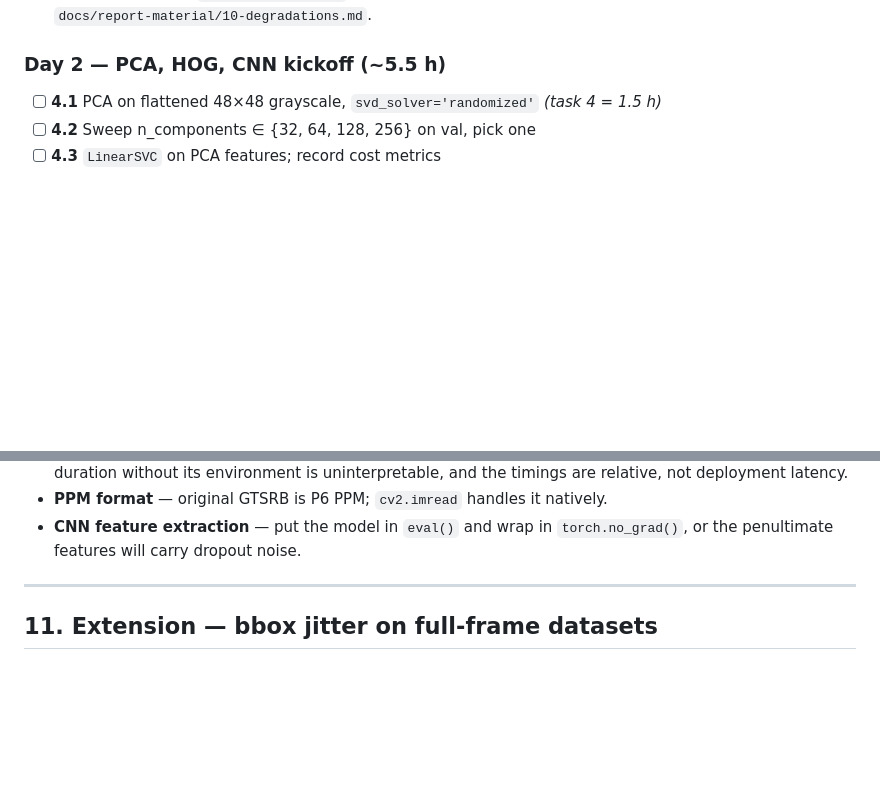
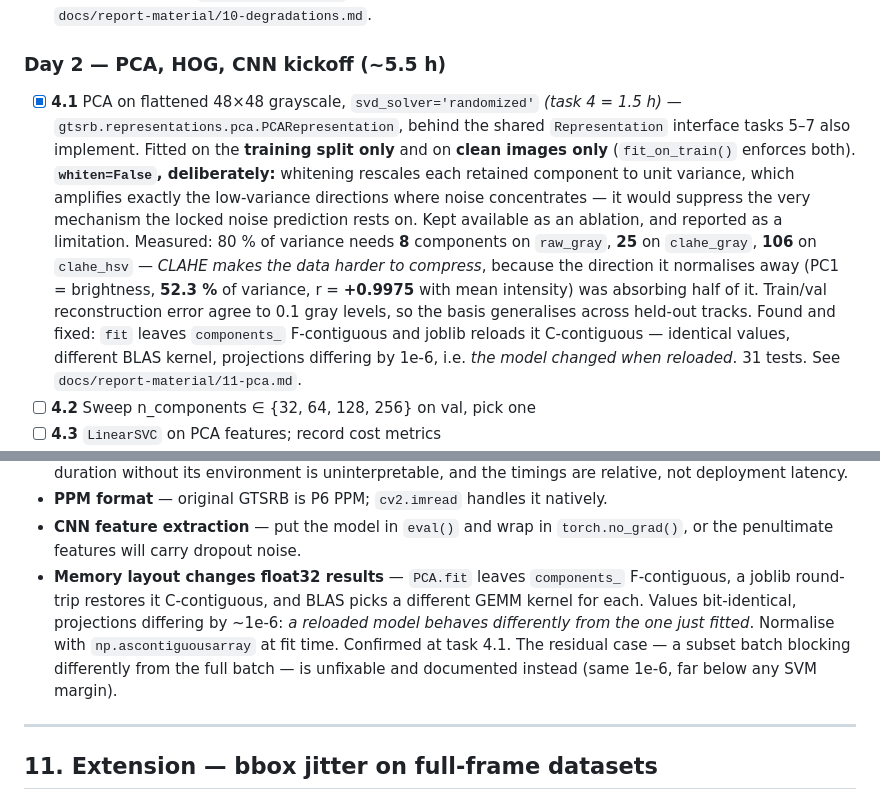
Before and after one commit to mikelandjelos/trafic-sign-classification, a Markdown page: docs/PROJECT_TASKS.md, 2 parts joined by grey strips. Rendered like a GitHub page; blank space fills up the shorter version.

Commit message:
Document PCA design decisions, measurements and the layout gotcha
Co-Authored-By: Claude Opus 5 <noreply@anthropic.com>
Claude-Session: https://claude.ai/code/session_01VkAbUnFvC6rArDeHRzXmzg

```diff
--- a/docs/PROJECT_TASKS.md
+++ b/docs/PROJECT_TASKS.md
@@ -308,7 +308,22 @@ buckets (task 9.4). Images themselves are used with the framing GTSRB provides.
 
 ### Day 2 — PCA, HOG, CNN kickoff (~5.5 h)
 
-- [ ] **4.1** PCA on flattened 48×48 grayscale, `svd_solver='randomized'` *(task 4 = 1.5 h)*
+- [x] **4.1** PCA on flattened 48×48 grayscale, `svd_solver='randomized'` *(task 4 = 1.5 h)*
+      — `gtsrb.representations.pca.PCARepresentation`, behind the shared `Representation`
+      interface tasks 5–7 also implement. Fitted on the **training split only** and on
+      **clean images only** (`fit_on_train()` enforces both). **`whiten=False`, deliberately:**
+      whitening rescales each retained component to unit variance, which amplifies exactly
+      the low-variance directions where noise concentrates — it would suppress the very
+      mechanism the locked noise prediction rests on. Kept available as an ablation, and
+      reported as a limitation. Measured: 80 % of variance needs **8** components on
+      `raw_gray`, **25** on `clahe_gray`, **106** on `clahe_hsv` — *CLAHE makes the data
+      harder to compress*, because the direction it normalises away (PC1 = brightness,
+      **52.3 %** of variance, r = **+0.9975** with mean intensity) was absorbing half of it.
+      Train/val reconstruction error agree to 0.1 gray levels, so the basis generalises
+      across held-out tracks. Found and fixed: `fit` leaves `components_` F-contiguous and
+      joblib reloads it C-contiguous — identical values, different BLAS kernel, projections
+      differing by 1e-6, i.e. *the model changed when reloaded*. 31 tests.
+      See `docs/report-material/11-pca.md`.
 - [ ] **4.2** Sweep n_components ∈ {32, 64, 128, 256} on val, pick one
 - [ ] **4.3** `LinearSVC` on PCA features; record cost metrics
 - [ ] **4.4** Figure: top-16 eigenvectors as an image grid ("eigensigns") — ties directly to the Eigenfaces lecture
@@ -443,6 +458,12 @@ Those are what make this a study rather than a tutorial.
   and the timings are relative, not deployment latency.
 - **PPM format** — original GTSRB is P6 PPM; `cv2.imread` handles it natively.
 - **CNN feature extraction** — put the model in `eval()` and wrap in `torch.no_grad()`, or the penultimate features will carry dropout noise.
+- **Memory layout changes float32 results** — `PCA.fit` leaves `components_` F-contiguous,
+  a joblib round-trip restores it C-contiguous, and BLAS picks a different GEMM kernel for
+  each. Values bit-identical, projections differing by ~1e-6: *a reloaded model behaves
+  differently from the one just fitted*. Normalise with `np.ascontiguousarray` at fit time.
+  Confirmed at task 4.1. The residual case — a subset batch blocking differently from the
+  full batch — is unfixable and documented instead (same 1e-6, far below any SVM margin).
 
 ---
 
```
Also changed, not shown: docs/report-material/00-INDEX.md (+1 -0 lines), docs/report-material/11-pca.md (added, +204 -0 lines).
